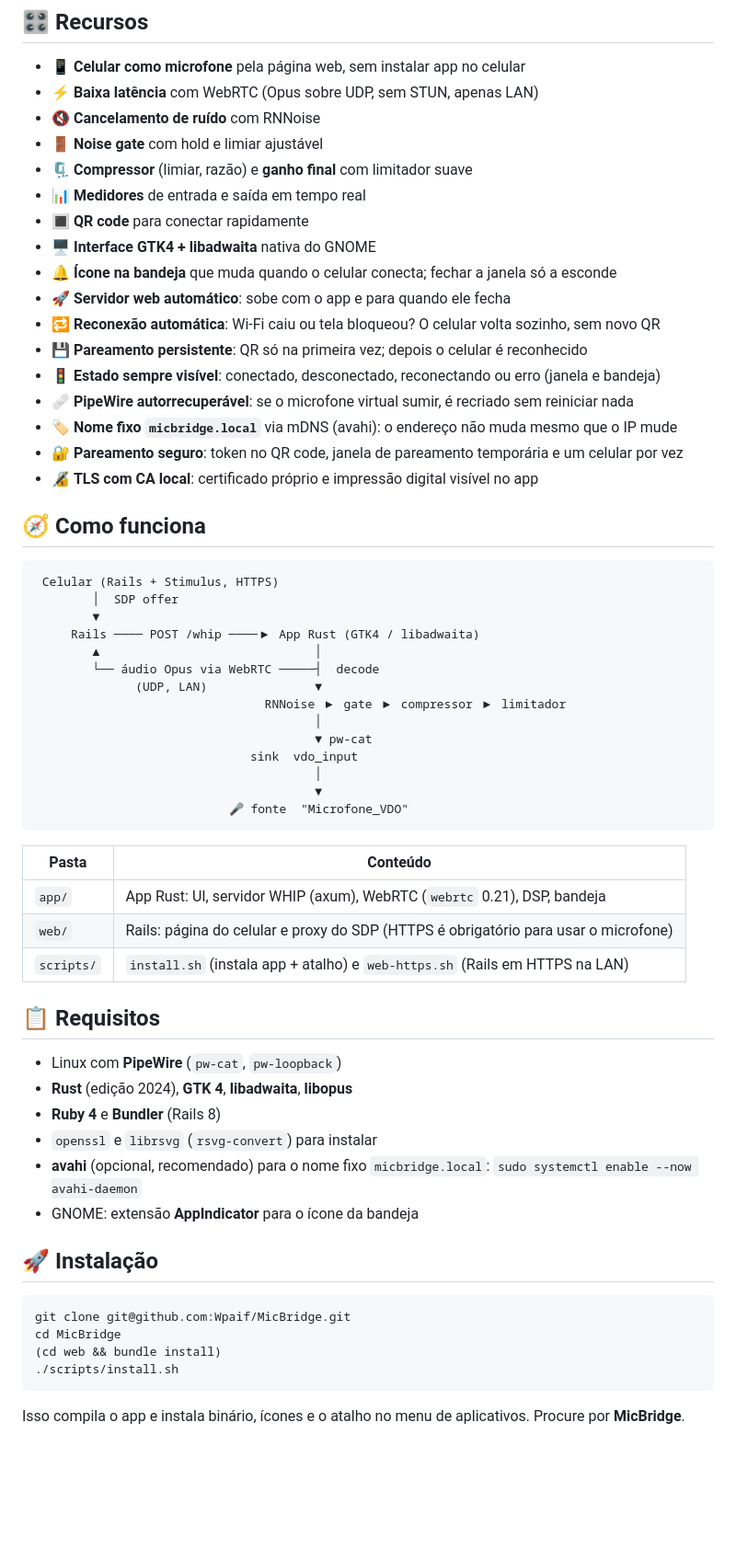
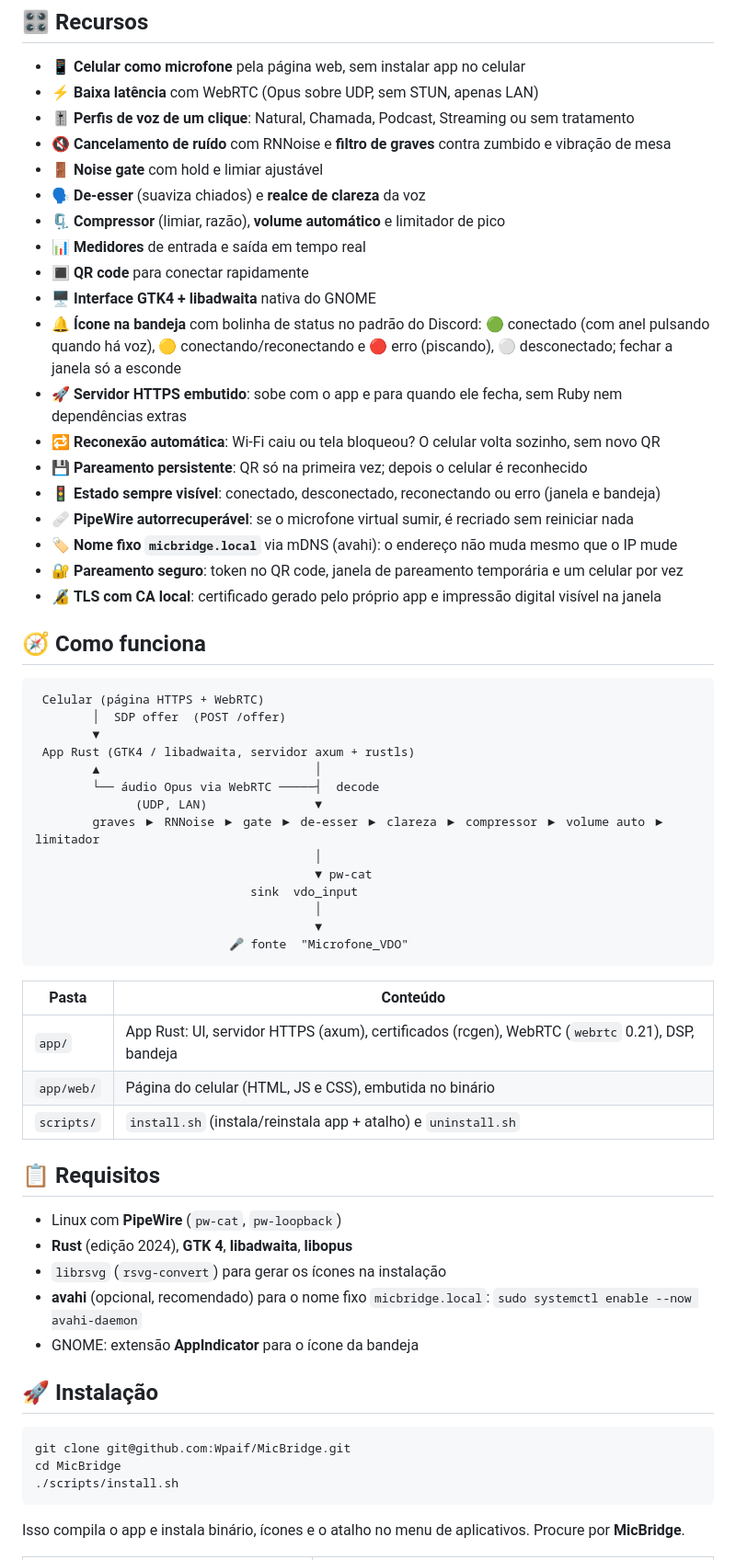
Before and after one commit to Wpaif/MicBridge, a Markdown page: README.md, the part around one of its changes. Shown at 92% size. GitHub-like rendering; blank space fills up the shorter version.

````diff
--- a/README.md
+++ b/README.md
@@ -26,33 +25,35 @@ seleciona no Discord, OBS, Meet etc.
 
 - 📱 **Celular como microfone** pela página web, sem instalar app no celular
 - ⚡ **Baixa latência** com WebRTC (Opus sobre UDP, sem STUN, apenas LAN)
-- 🔇 **Cancelamento de ruído** com RNNoise
+- 🎚️ **Perfis de voz de um clique**: Natural, Chamada, Podcast, Streaming ou sem tratamento
+- 🔇 **Cancelamento de ruído** com RNNoise e **filtro de graves** contra zumbido e vibração de mesa
 - 🚪 **Noise gate** com hold e limiar ajustável
-- 🗜️ **Compressor** (limiar, razão) e **ganho final** com limitador suave
+- 🗣️ **De-esser** (suaviza chiados) e **realce de clareza** da voz
+- 🗜️ **Compressor** (limiar, razão), **volume automático** e limitador de pico
 - 📊 **Medidores** de entrada e saída em tempo real
 - 🔳 **QR code** para conectar rapidamente
 - 🖥️ **Interface GTK4 + libadwaita** nativa do GNOME
-- 🔔 **Ícone na bandeja** que muda quando o celular conecta; fechar a janela só a esconde
-- 🚀 **Servidor web automático**: sobe com o app e para quando ele fecha
+- 🔔 **Ícone na bandeja** com bolinha de status no padrão do Discord: 🟢 conectado (com anel pulsando quando há voz), 🟡 conectando/reconectando e 🔴 erro (piscando), ⚪ desconectado; fechar a janela só a esconde
+- 🚀 **Servidor HTTPS embutido**: sobe com o app e para quando ele fecha, sem Ruby nem dependências extras
 - 🔁 **Reconexão automática**: Wi-Fi caiu ou tela bloqueou? O celular volta sozinho, sem novo QR
 - 💾 **Pareamento persistente**: QR só na primeira vez; depois o celular é reconhecido
 - 🚦 **Estado sempre visível**: conectado, desconectado, reconectando ou erro (janela e bandeja)
 - 🩹 **PipeWire autorrecuperável**: se o microfone virtual sumir, é recriado sem reiniciar nada
 - 🏷️ **Nome fixo `micbridge.local`** via mDNS (avahi): o endereço não muda mesmo que o IP mude
 - 🔐 **Pareamento seguro**: token no QR code, janela de pareamento temporária e um celular por vez
-- 🔏 **TLS com CA local**: certificado próprio e impressão digital visível no app
+- 🔏 **TLS com CA local**: certificado gerado pelo próprio app e impressão digital visível na janela
 
 ## 🧭 Como funciona
 
 ```
- Celular (Rails + Stimulus, HTTPS)
-        │  SDP offer
+ Celular (página HTTPS + WebRTC)
+        │  SDP offer  (POST /offer)
         ▼
-     Rails ──── POST /whip ────▶ App Rust (GTK4 / libadwaita)
+ App Rust (GTK4 / libadwaita, servidor axum + rustls)
         ▲                              │
         └── áudio Opus via WebRTC ─────┤  decode
               (UDP, LAN)               ▼
-                                RNNoise ▶ gate ▶ compressor ▶ limitador
+        graves ▶ RNNoise ▶ gate ▶ de-esser ▶ clareza ▶ compressor ▶ volume auto ▶ limitador
                                        │
                                        ▼ pw-cat
                               sink  vdo_input
@@ -63,16 +64,15 @@ seleciona no Discord, OBS, Meet etc.
 
 | Pasta | Conteúdo |
 |-------|----------|
-| `app/` | App Rust: UI, servidor WHIP (axum), WebRTC (`webrtc` 0.21), DSP, bandeja |
-| `web/` | Rails: página do celular e proxy do SDP (HTTPS é obrigatório para usar o microfone) |
-| `scripts/` | `install.sh` (instala app + atalho) e `web-https.sh` (Rails em HTTPS na LAN) |
+| `app/` | App Rust: UI, servidor HTTPS (axum), certificados (rcgen), WebRTC (`webrtc` 0.21), DSP, bandeja |
+| `app/web/` | Página do celular (HTML, JS e CSS), embutida no binário |
+| `scripts/` | `install.sh` (instala/reinstala app + atalho) e `uninstall.sh` |
 
 ## 📋 Requisitos
 
 - Linux com **PipeWire** (`pw-cat`, `pw-loopback`)
 - **Rust** (edição 2024), **GTK 4**, **libadwaita**, **libopus**
-- **Ruby 4** e **Bundler** (Rails 8)
-- `openssl` e `librsvg` (`rsvg-convert`) para instalar
+- `librsvg` (`rsvg-convert`) para gerar os ícones na instalação
 - **avahi** (opcional, recomendado) para o nome fixo `micbridge.local`: `sudo systemctl enable --now avahi-daemon`
 - GNOME: extensão **AppIndicator** para o ícone da bandeja
 
@@ -81,7 +81,6 @@ seleciona no Discord, OBS, Meet etc.
 ```sh
 git clone git@github.com:Wpaif/MicBridge.git
 cd MicBridge
-(cd web && bundle install)
 ./scripts/install.sh
 ```
 
````
Also changed, not shown: other parts of README.md (+32 -17 lines).
